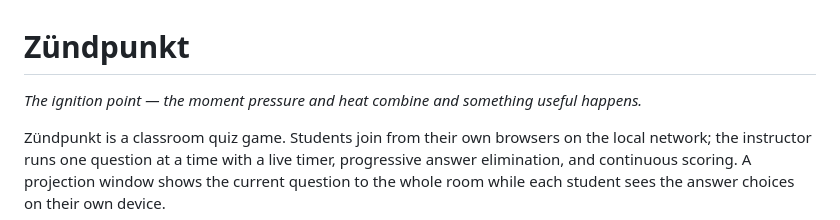
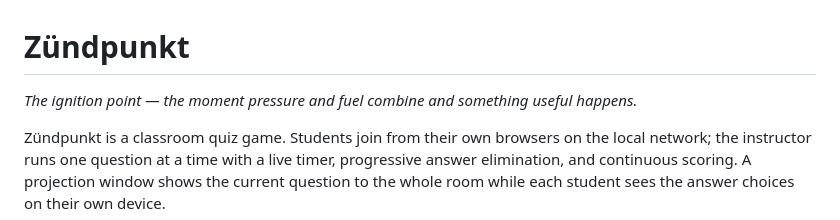
Before and after one commit to nathanladd/Zoomies, a Markdown page: README.md, the part around the change. Drawn GitHub-style.

Commit message:
Update README to clarify ignition point description

```diff
--- a/README.md
+++ b/README.md
@@ -1,6 +1,6 @@
 # Zündpunkt
 
-*The ignition point — the moment pressure and heat combine and something useful happens.*
+*The ignition point — the moment pressure and fuel combine and something useful happens.*
 
 Zündpunkt is a classroom quiz game. Students join from their own browsers on the local network; the instructor runs one question at a time with a live timer, progressive answer elimination, and continuous scoring. A projection window shows the current question to the whole room while each student sees the answer choices on their own device.
 
```
